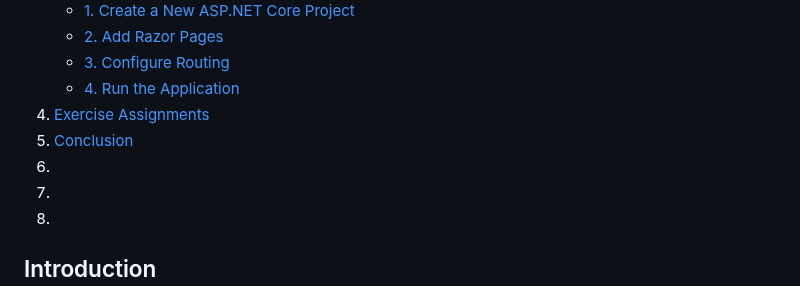
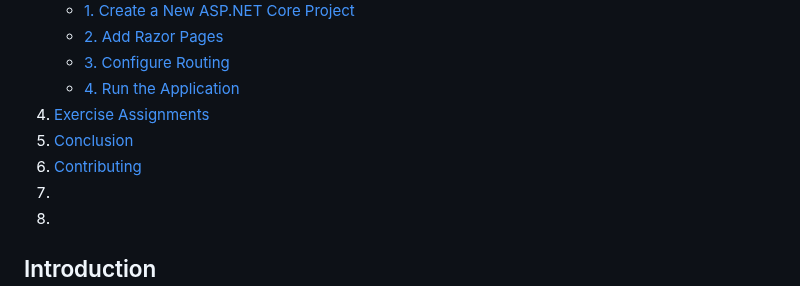
Before and after one commit to StefRuseva88/ASP.NET-Core-MVC-App, a Markdown page: README.md, the part around the change. Rendered like a GitHub page.

```diff
--- a/README.md
+++ b/README.md
@@ -17,7 +17,7 @@
    - [4. Run the Application](#4-run-the-application)
 4. [Exercise Assignments](#exercise-assignments)
 5. [Conclusion](#conclusion)
-6. [](#)
+6. [Contributing](#contributing)
 7. [](#)
 8. [](#)
 
```
